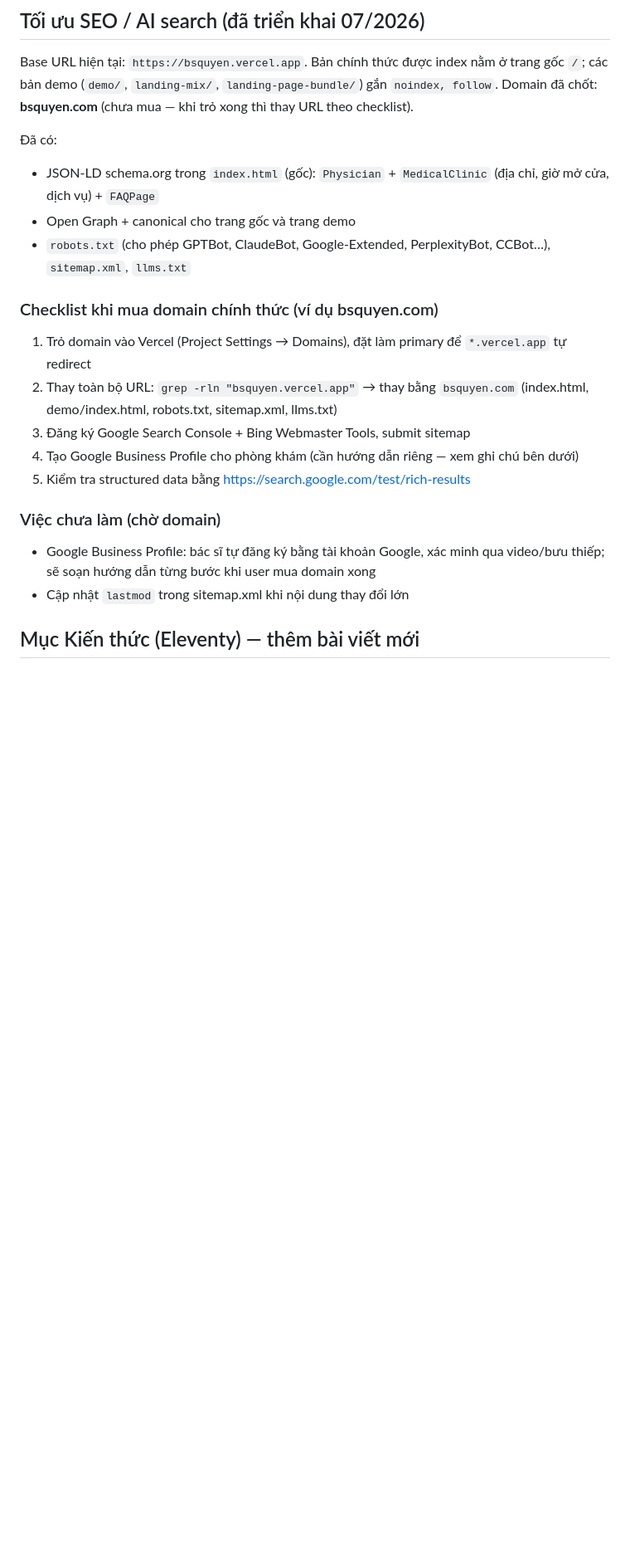
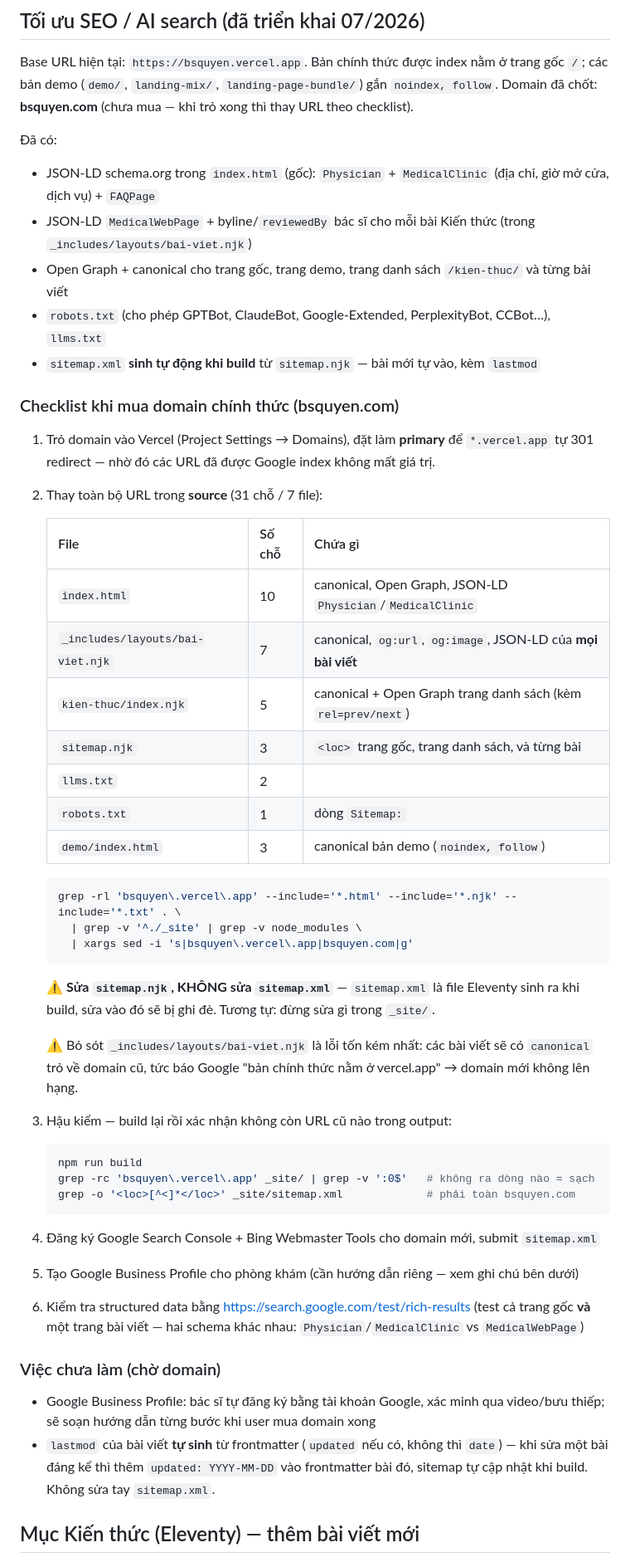
Before and after one commit to jasontruong581/bsquyen, a Markdown page: docs/website-placeholders-and-deploy-guide.md, the part around the change. Shown at 83% size. Drawn GitHub-style; blank space fills up the shorter version.

Commit message:
docs: fix stale domain-switch checklist
Checklist predated the Eleventy Kien thuc section and omitted the files that
carry canonical/og:url/JSON-LD for article pages:

- List all 31 occurrences across 7 files, flagging bai-viet.njk (missing it
  leaves every article canonical pointing at the old domain)
- Warn that sitemap.xml is build output; sitemap.njk is the source
- Add post-swap verification step (rebuild, grep _site)
- lastmod is auto-generated from frontmatter, not hand-edited
- Note MedicalWebPage schema and generated sitemap in the 'already done' list

````diff
--- a/docs/website-placeholders-and-deploy-guide.md
+++ b/docs/website-placeholders-and-deploy-guide.md
@@ -46,21 +46,53 @@ Base URL hiện tại: `https://bsquyen.vercel.app`. Bản chính thức đượ
 Đã có:
 
 - JSON-LD schema.org trong `index.html` (gốc): `Physician` + `MedicalClinic` (địa chỉ, giờ mở cửa, dịch vụ) + `FAQPage`
-- Open Graph + canonical cho trang gốc và trang demo
-- `robots.txt` (cho phép GPTBot, ClaudeBot, Google-Extended, PerplexityBot, CCBot…), `sitemap.xml`, `llms.txt`
+- JSON-LD `MedicalWebPage` + byline/`reviewedBy` bác sĩ cho mỗi bài Kiến thức (trong `_includes/layouts/bai-viet.njk`)
+- Open Graph + canonical cho trang gốc, trang demo, trang danh sách `/kien-thuc/` và từng bài viết
+- `robots.txt` (cho phép GPTBot, ClaudeBot, Google-Extended, PerplexityBot, CCBot…), `llms.txt`
+- `sitemap.xml` **sinh tự động khi build** từ `sitemap.njk` — bài mới tự vào, kèm `lastmod`
 
-### Checklist khi mua domain chính thức (ví dụ bsquyen.com)
+### Checklist khi mua domain chính thức (bsquyen.com)
 
-1. Trỏ domain vào Vercel (Project Settings → Domains), đặt làm primary để `*.vercel.app` tự redirect
-2. Thay toàn bộ URL: `grep -rln "bsquyen.vercel.app"` → thay bằng `bsquyen.com` (index.html, demo/index.html, robots.txt, sitemap.xml, llms.txt)
-3. Đăng ký Google Search Console + Bing Webmaster Tools, submit sitemap
-4. Tạo Google Business Profile cho phòng khám (cần hướng dẫn riêng — xem ghi chú bên dưới)
-5. Kiểm tra structured data bằng https://search.google.com/test/rich-results
+1. Trỏ domain vào Vercel (Project Settings → Domains), đặt làm **primary** để `*.vercel.app` tự 301 redirect — nhờ đó các URL đã được Google index không mất giá trị.
+
+2. Thay toàn bộ URL trong **source** (31 chỗ / 7 file):
+
+   | File | Số chỗ | Chứa gì |
+   |---|---|---|
+   | `index.html` | 10 | canonical, Open Graph, JSON-LD `Physician`/`MedicalClinic` |
+   | `_includes/layouts/bai-viet.njk` | 7 | canonical, `og:url`, `og:image`, JSON-LD của **mọi bài viết** |
+   | `kien-thuc/index.njk` | 5 | canonical + Open Graph trang danh sách (kèm `rel=prev/next`) |
+   | `sitemap.njk` | 3 | `<loc>` trang gốc, trang danh sách, và từng bài |
+   | `llms.txt` | 2 | |
+   | `robots.txt` | 1 | dòng `Sitemap:` |
+   | `demo/index.html` | 3 | canonical bản demo (`noindex, follow`) |
+
+   ```bash
+   grep -rl 'bsquyen\.vercel\.app' --include='*.html' --include='*.njk' --include='*.txt' . \
+     | grep -v '^./_site' | grep -v node_modules \
+     | xargs sed -i 's|bsquyen\.vercel\.app|bsquyen.com|g'
+   ```
+
+   ⚠️ **Sửa `sitemap.njk`, KHÔNG sửa `sitemap.xml`** — `sitemap.xml` là file Eleventy sinh ra khi build, sửa vào đó sẽ bị ghi đè. Tương tự: đừng sửa gì trong `_site/`.
+
+   ⚠️ Bỏ sót `_includes/layouts/bai-viet.njk` là lỗi tốn kém nhất: các bài viết sẽ có `canonical` trỏ về domain cũ, tức báo Google "bản chính thức nằm ở vercel.app" → domain mới không lên hạng.
+
+3. Hậu kiểm — build lại rồi xác nhận không còn URL cũ nào trong output:
+
+   ```bash
+   npm run build
+   grep -rc 'bsquyen\.vercel\.app' _site/ | grep -v ':0$'   # không ra dòng nào = sạch
+   grep -o '<loc>[^<]*</loc>' _site/sitemap.xml             # phải toàn bsquyen.com
+   ```
+
+4. Đăng ký Google Search Console + Bing Webmaster Tools cho domain mới, submit `sitemap.xml`
+5. Tạo Google Business Profile cho phòng khám (cần hướng dẫn riêng — xem ghi chú bên dưới)
+6. Kiểm tra structured data bằng https://search.google.com/test/rich-results (test cả trang gốc **và** một trang bài viết — hai schema khác nhau: `Physician`/`MedicalClinic` vs `MedicalWebPage`)
 
 ### Việc chưa làm (chờ domain)
 
 - Google Business Profile: bác sĩ tự đăng ký bằng tài khoản Google, xác minh qua video/bưu thiếp; sẽ soạn hướng dẫn từng bước khi user mua domain xong
-- Cập nhật `lastmod` trong sitemap.xml khi nội dung thay đổi lớn
+- `lastmod` của bài viết **tự sinh** từ frontmatter (`updated` nếu có, không thì `date`) — khi sửa một bài đáng kể thì thêm `updated: YYYY-MM-DD` vào frontmatter bài đó, sitemap tự cập nhật khi build. Không sửa tay `sitemap.xml`.
 
 ## Mục Kiến thức (Eleventy) — thêm bài viết mới
 
````
